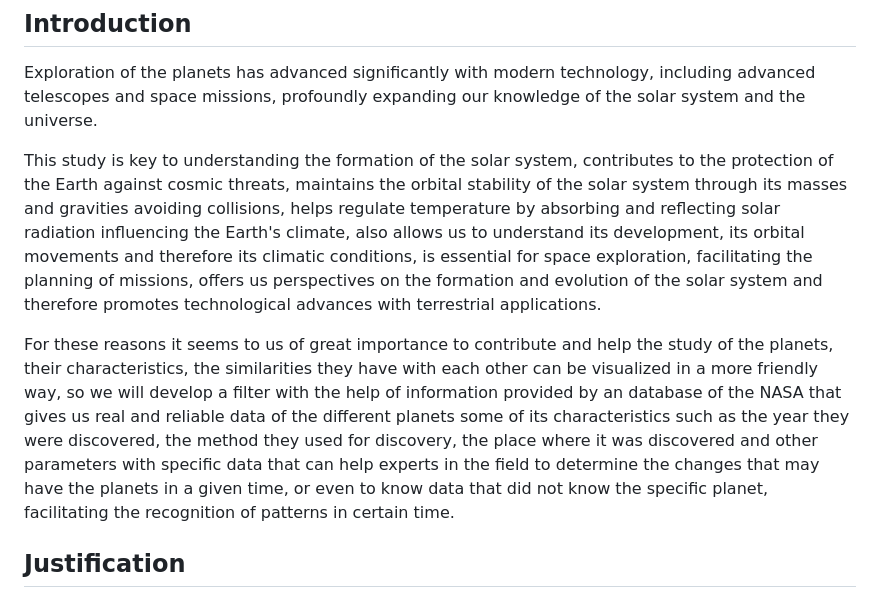
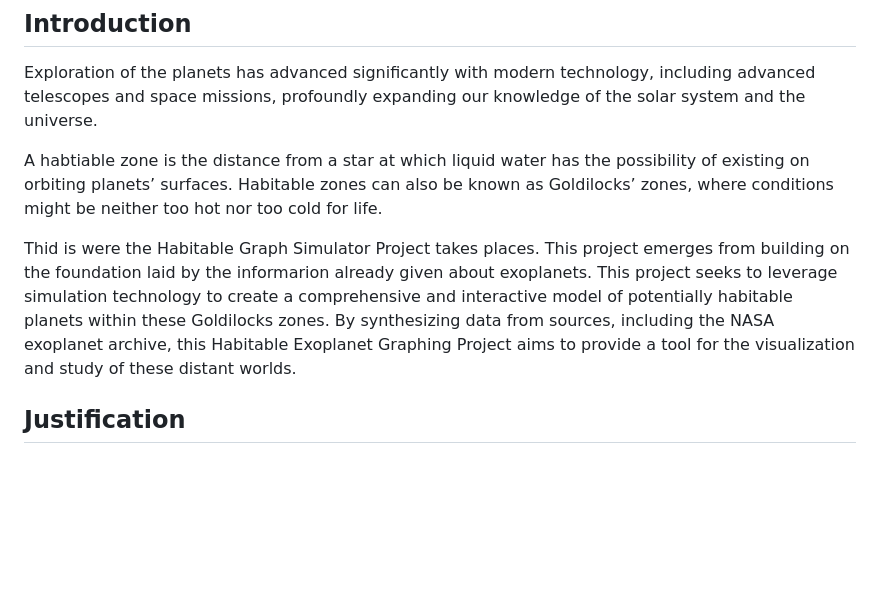
Before and after one commit to Aztro2004/Habitable-Exoplanet-Graph, a Markdown page: README.md, the part around the change. GitHub-like rendering; blank space fills up the shorter version.

```diff
--- a/README.md
+++ b/README.md
@@ -10,10 +10,10 @@ Final project for the 2024-2 Distributed Computing (Cloud Computing) class, desi
 ## Introduction
 Exploration of the planets has advanced significantly with modern technology, including advanced telescopes and space missions, profoundly expanding our knowledge of the solar system and the universe.
 
-This study is key to understanding the formation of the solar system, contributes to the protection of the Earth against cosmic threats, maintains the orbital stability of the solar system through its masses and gravities avoiding collisions, helps regulate temperature by absorbing and reflecting solar radiation influencing the Earth's climate, also allows us to understand its development, its orbital movements and therefore its climatic conditions, is essential for space exploration, facilitating the planning of missions, offers us perspectives on the formation and evolution of the solar system and therefore promotes technological advances with terrestrial applications.
+A habtiable zone is the distance from a star at which liquid water has the possibility of existing on orbiting planets’ surfaces. Habitable zones can also be known as Goldilocks’ zones, where conditions might be  neither too hot nor too cold for life.
 
 
-For these reasons it seems to us of great importance to contribute and help the study of the planets, their characteristics, the similarities they have with each other can be visualized in a more friendly way, so we will develop a filter with the help of information provided by an database of the NASA that gives us real and reliable data of the different planets some of its characteristics such as the year they were discovered, the method they used for discovery, the place where it was discovered and other parameters with specific data that can help experts in the field to determine the changes that may have the planets in a given time, or even to know data that did not know the specific planet, facilitating the recognition of patterns in certain time.
+Thid is were the Habitable Graph Simulator Project takes places. This project emerges from building on the foundation laid by the informarion already given about exoplanets. This project seeks to leverage  simulation technology to create a comprehensive and interactive model of potentially habitable planets within these Goldilocks zones. By synthesizing data from sources, including the NASA exoplanet archive, this Habitable Exoplanet Graphing Project aims to provide a tool for the visualization and study of these distant worlds.
 
 ## Justification
 
```
